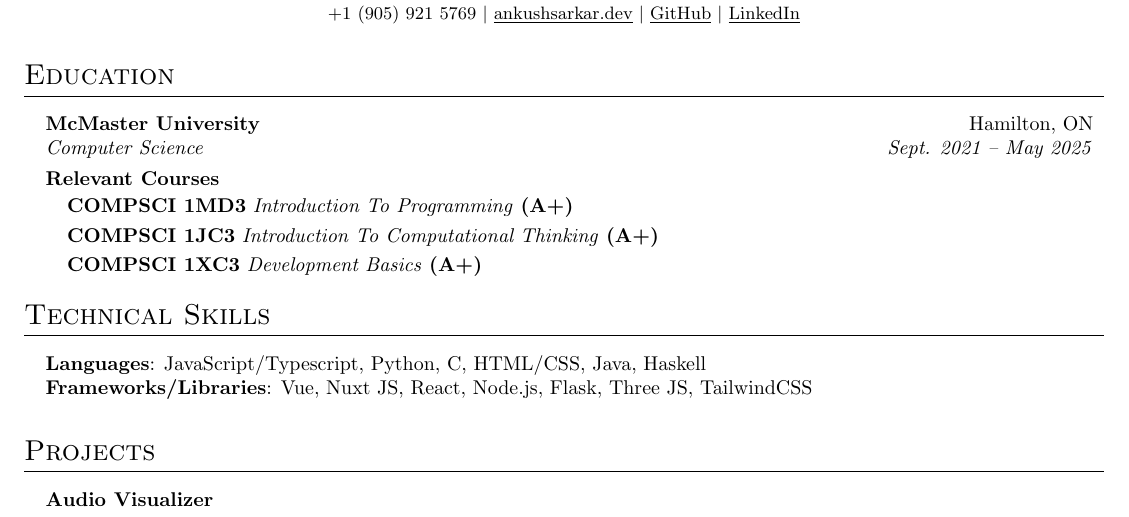
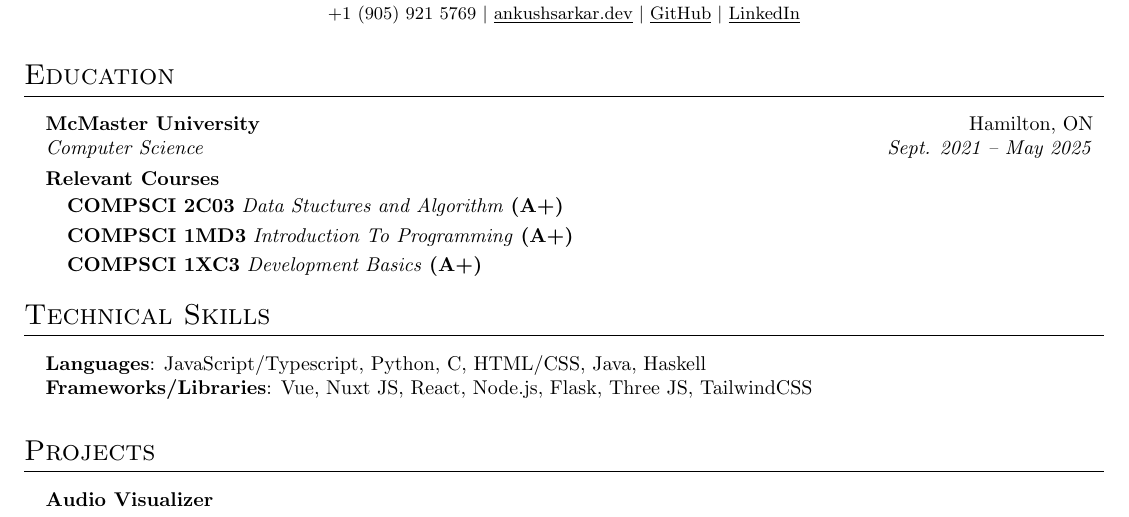
Before and after one commit to AnkushSarkar10/Resume, a LaTeX CV (resume.tex): part of the page, cut so that both start at the same text. Compiled offline with pdfLaTeX.

Commit message:
added 2c03

```diff
--- a/resume.tex
+++ b/resume.tex
@@ -131,8 +131,9 @@
 \textbf{Relevant Courses}
 \vspace{-5pt}
 \begin{itemize}[leftmargin=0.15in, label={}]
+  \item  \vspace{-1pt}  \textbf{COMPSCI 2C03} \textit{Data Stuctures and Algorithm}  \textbf{(A+)}
   \item  \vspace{-1pt}  \textbf{COMPSCI 1MD3} \textit{Introduction To Programming}  \textbf{(A+)}
-  \item  \vspace{-1pt}  \textbf{COMPSCI 1JC3} \textit{Introduction To Computational Thinking}  \textbf{(A+)}
+  % \item  \vspace{-1pt}  \textbf{COMPSCI 1JC3} \textit{Introduction To Computational Thinking}  \textbf{(A+)}
   \item  \vspace{-1pt}  \textbf{COMPSCI 1XC3} \textit{Development Basics}  \textbf{(A+)}
 \end{itemize}
 \vspace{-10pt}
```
Also changed, not shown: resume.pdf, 3 other files.
